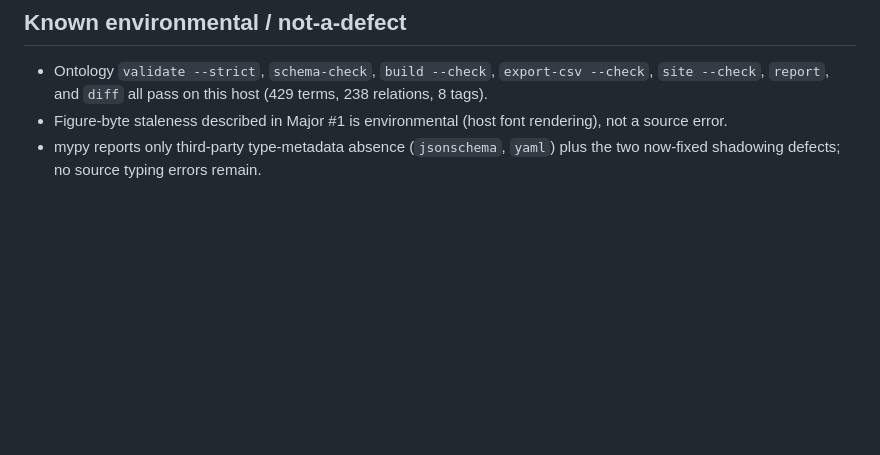
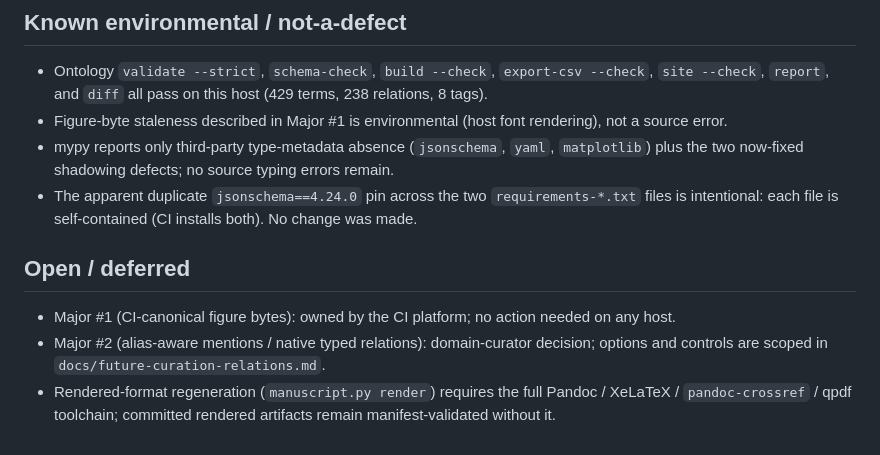
Before and after one commit to ActiveInferenceInstitute/Active_Inference_Ontology, a Markdown page: TO-DO.md, the part around one of its changes. Drawn GitHub-style; blank space fills up the shorter version.

```diff
--- a/TO-DO.md
+++ b/TO-DO.md
@@ -73,5 +121,16 @@ gates pass on the canonical checks (see run summary in the review report).
 - Ontology `validate --strict`, `schema-check`, `build --check`, `export-csv --check`,
   `site --check`, `report`, and `diff` all pass on this host (429 terms, 238 relations, 8 tags).
 - Figure-byte staleness described in Major #1 is environmental (host font rendering), not a source error.
-- mypy reports only third-party type-metadata absence (`jsonschema`, `yaml`) plus the two now-fixed
-  shadowing defects; no source typing errors remain.
+- mypy reports only third-party type-metadata absence (`jsonschema`, `yaml`, `matplotlib`) plus the
+  two now-fixed shadowing defects; no source typing errors remain.
+- The apparent duplicate `jsonschema==4.24.0` pin across the two `requirements-*.txt` files is
+  intentional: each file is self-contained (CI installs both). No change was made.
+
+## Open / deferred
+
+- Major #1 (CI-canonical figure bytes): owned by the CI platform; no action needed on any host.
+- Major #2 (alias-aware mentions / native typed relations): domain-curator decision; options and
+  controls are scoped in `docs/future-curation-relations.md`.
+- Rendered-format regeneration (`manuscript.py render`) requires the full Pandoc / XeLaTeX /
+  `pandoc-crossref` / qpdf toolchain; committed rendered artifacts remain manifest-validated
+  without it.
```
Also changed, not shown: other parts of TO-DO.md (+52 -4 lines), REVIEW_LOG_2026-08-02.md (added, +84 -0 lines).
